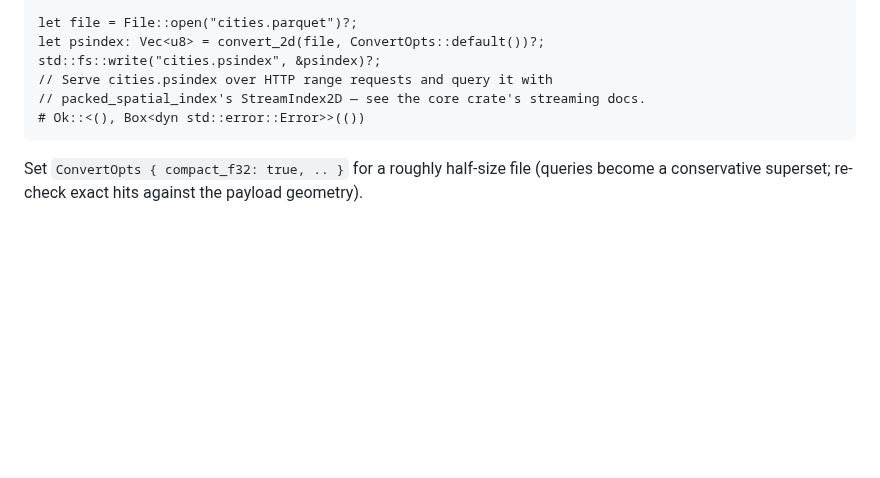
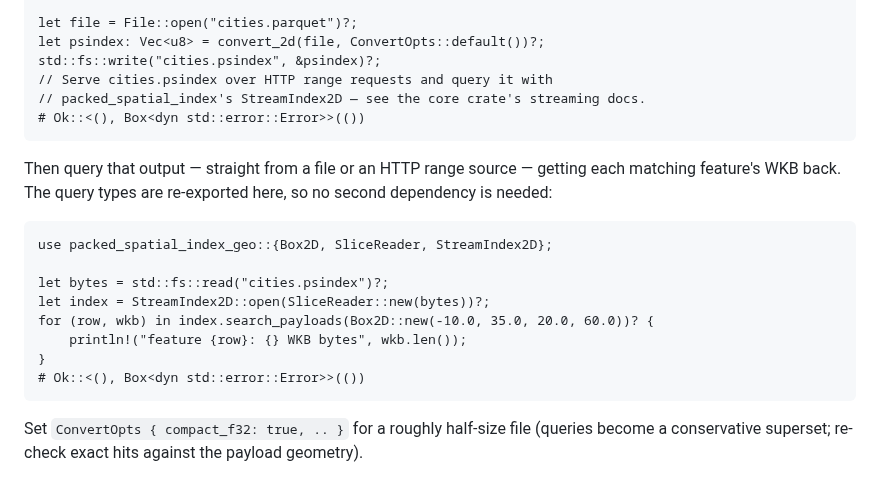
Before and after one commit to Filyus/packed_spatial_index, a Markdown page: geo/README.md, the part around the change. GitHub-like rendering; blank space fills up the shorter version.

Commit message:
geo: document querying the converter output
Add a "then query that output" example to the README: open the PSINDEX with the
re-exported StreamIndex2D + SliceReader and pull each matching feature's WKB
back. Closes the convert -> query loop in the docs and compiles as a doctest.

````diff
--- a/geo/README.md
+++ b/geo/README.md
@@ -55,6 +55,21 @@ std::fs::write("cities.psindex", &psindex)?;
 # Ok::<(), Box<dyn std::error::Error>>(())
 ```
 
+Then query that output — straight from a file or an HTTP range source — getting
+each matching feature's WKB back. The query types are re-exported here, so no
+second dependency is needed:
+
+```rust,no_run
+use packed_spatial_index_geo::{Box2D, SliceReader, StreamIndex2D};
+
+let bytes = std::fs::read("cities.psindex")?;
+let index = StreamIndex2D::open(SliceReader::new(bytes))?;
+for (row, wkb) in index.search_payloads(Box2D::new(-10.0, 35.0, 20.0, 60.0))? {
+    println!("feature {row}: {} WKB bytes", wkb.len());
+}
+# Ok::<(), Box<dyn std::error::Error>>(())
+```
+
 Set `ConvertOpts { compact_f32: true, .. }` for a roughly half-size file (queries
 become a conservative superset; re-check exact hits against the payload geometry).
 
````
